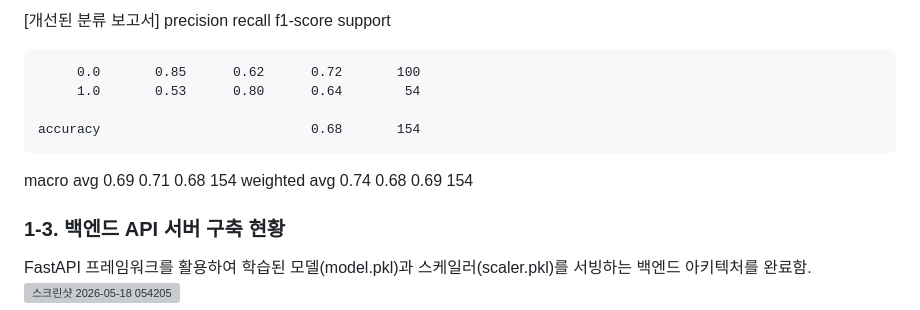
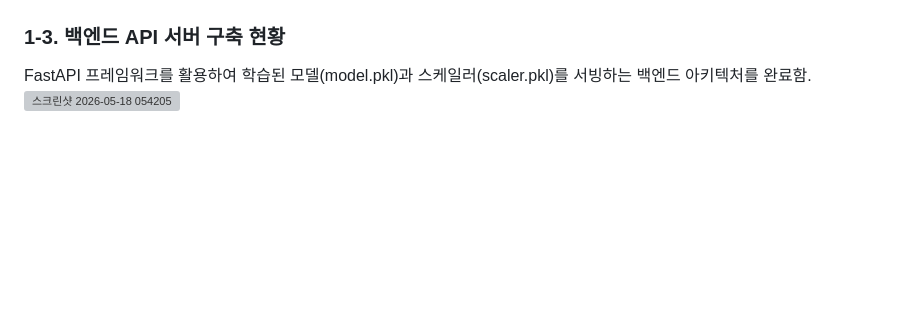
Before and after one commit to junsung2001/medical-data-project, a Markdown page: mid-report.md, the part around one of its changes. GitHub-like rendering; blank space fills up the shorter version; grey boxes are pictures that could not be loaded.

```diff
--- a/mid-report.md
+++ b/mid-report.md
@@ -26,13 +26,4 @@
 
-[개선된 분류 보고서]
-               precision    recall  f1-score   support
-
-         0.0       0.85      0.62      0.72       100
-         1.0       0.53      0.80      0.64        54
-
-    accuracy                           0.68       154
-   macro avg       0.69      0.71      0.68       154
-weighted avg       0.74      0.68      0.69       154
 
 ### 1-3. 백엔드 API 서버 구축 현황
 FastAPI 프레임워크를 활용하여 학습된 모델(model.pkl)과 스케일러(scaler.pkl)를 서빙하는 백엔드 아키텍처를 완료함.
```
Also changed, not shown: other parts of mid-report.md (+1 -1 lines).
